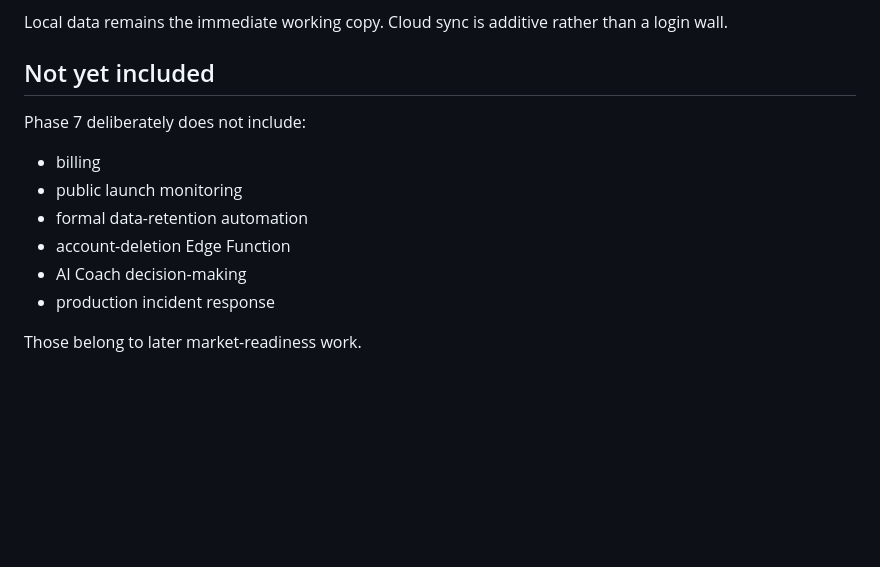
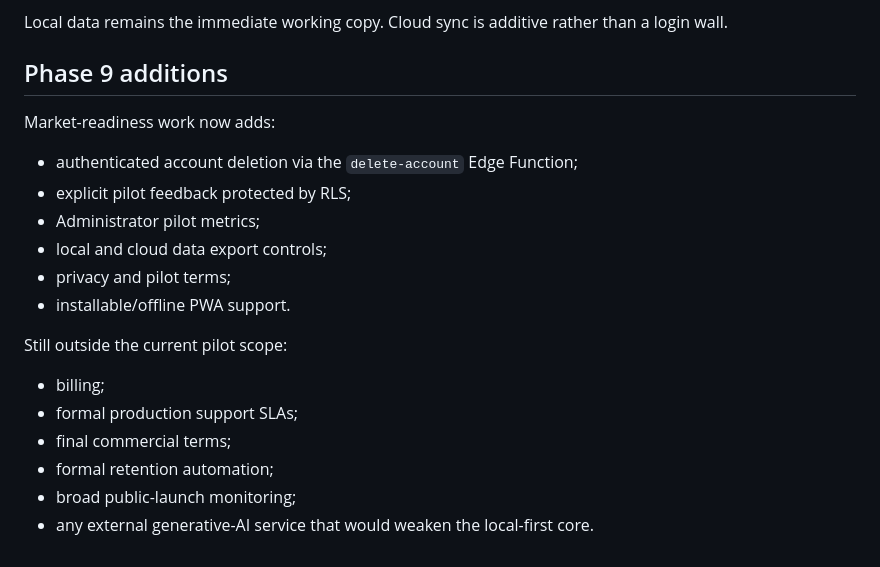
Before and after one commit to De-Omega-Point/De-Movement, a Markdown page: CLOUD-SETUP.md, the part around the change. GitHub-like rendering; blank space fills up the shorter version.

Commit message:
docs: update cloud runbook for Phase 9 account lifecycle

```diff
--- a/CLOUD-SETUP.md
+++ b/CLOUD-SETUP.md
@@ -111,15 +111,22 @@ When signed in as an active Mover:
 
 Local data remains the immediate working copy. Cloud sync is additive rather than a login wall.
 
-## Not yet included
+## Phase 9 additions
 
-Phase 7 deliberately does not include:
+Market-readiness work now adds:
 
-- billing
-- public launch monitoring
-- formal data-retention automation
-- account-deletion Edge Function
-- AI Coach decision-making
-- production incident response
+- authenticated account deletion via the `delete-account` Edge Function;
+- explicit pilot feedback protected by RLS;
+- Administrator pilot metrics;
+- local and cloud data export controls;
+- privacy and pilot terms;
+- installable/offline PWA support.
 
-Those belong to later market-readiness work.
+Still outside the current pilot scope:
+
+- billing;
+- formal production support SLAs;
+- final commercial terms;
+- formal retention automation;
+- broad public-launch monitoring;
+- any external generative-AI service that would weaken the local-first core.
```
